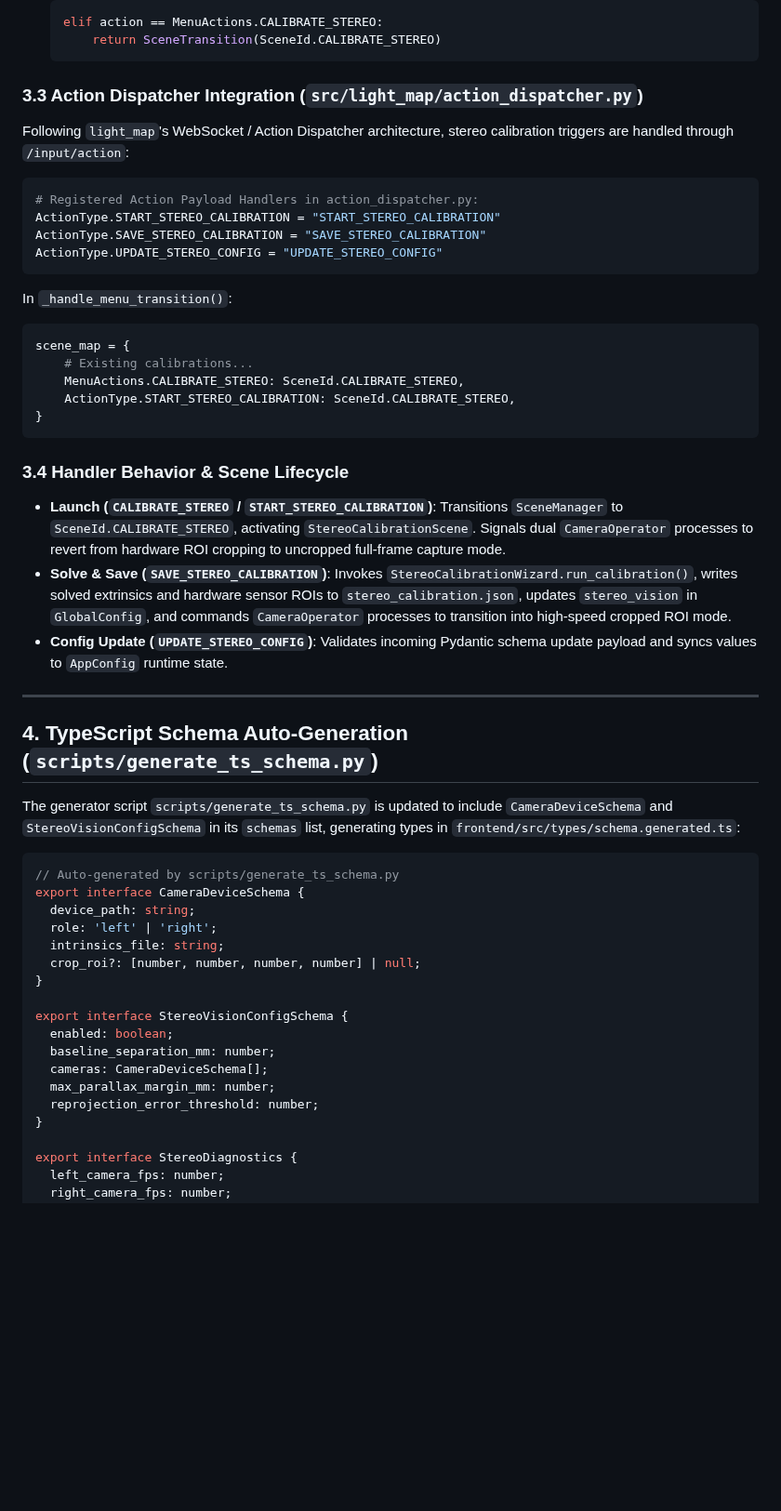
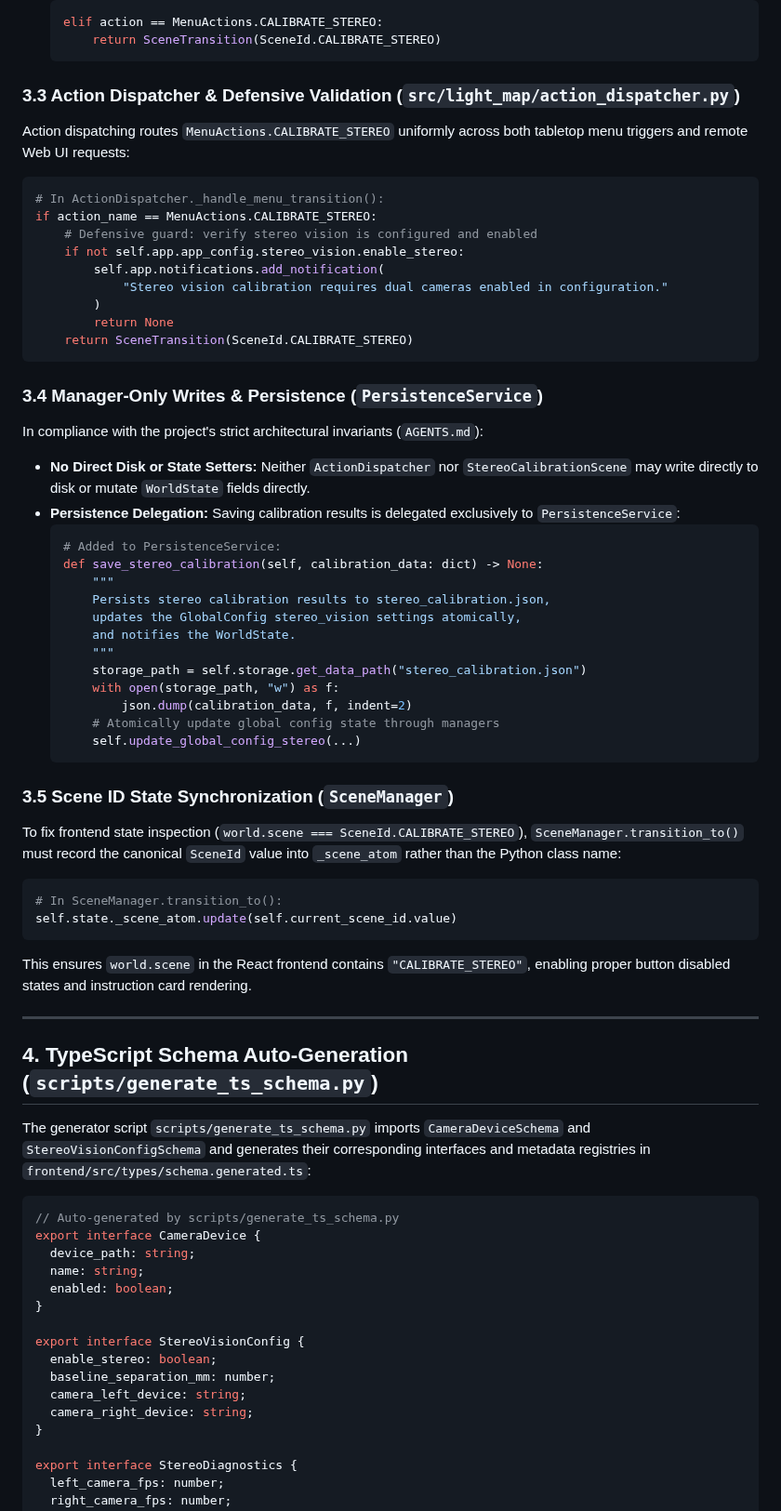
Before and after one commit to regelatwork/light-map, a Markdown page: features/subdesigns/stereo_web_ui_integration.md, the part around one of its changes. Shown at 93% size. Drawn GitHub-style; blank space fills up the shorter version.

Commit message:
docs(design): address architectural review comments on stereo calibration triggers

````diff
--- a/features/subdesigns/stereo_web_ui_integration.md
+++ b/features/subdesigns/stereo_web_ui_integration.md
@@ -108,54 +100,73 @@ The system supports two complementary entry points for launching the unified ste
       return SceneTransition(SceneId.CALIBRATE_STEREO)
   ```
 
-### 3.3 Action Dispatcher Integration (`src/light_map/action_dispatcher.py`)
+### 3.3 Action Dispatcher & Defensive Validation (`src/light_map/action_dispatcher.py`)
 
-Following `light_map`'s WebSocket / Action Dispatcher architecture, stereo calibration triggers are handled through `/input/action`:
+Action dispatching routes `MenuActions.CALIBRATE_STEREO` uniformly across both tabletop menu triggers and remote Web UI requests:
 
 ```python
-# Registered Action Payload Handlers in action_dispatcher.py:
-ActionType.START_STEREO_CALIBRATION = "START_STEREO_CALIBRATION"
-ActionType.SAVE_STEREO_CALIBRATION = "SAVE_STEREO_CALIBRATION"
-ActionType.UPDATE_STEREO_CONFIG = "UPDATE_STEREO_CONFIG"
+# In ActionDispatcher._handle_menu_transition():
+if action_name == MenuActions.CALIBRATE_STEREO:
+    # Defensive guard: verify stereo vision is configured and enabled
+    if not self.app.app_config.stereo_vision.enable_stereo:
+        self.app.notifications.add_notification(
+            "Stereo vision calibration requires dual cameras enabled in configuration."
+        )
+        return None
+    return SceneTransition(SceneId.CALIBRATE_STEREO)
 ```
 
-In `_handle_menu_transition()`:
+### 3.4 Manager-Only Writes & Persistence (`PersistenceService`)
+
+In compliance with the project's strict architectural invariants (`AGENTS.md`):
+
+- **No Direct Disk or State Setters:** Neither `ActionDispatcher` nor `StereoCalibrationScene` may write directly to disk or mutate `WorldState` fields directly.
+- **Persistence Delegation:** Saving calibration results is delegated exclusively to `PersistenceService`:
+  ```python
+  # Added to PersistenceService:
+  def save_stereo_calibration(self, calibration_data: dict) -> None:
+      """
+      Persists stereo calibration results to stereo_calibration.json,
+      updates the GlobalConfig stereo_vision settings atomically,
+      and notifies the WorldState.
+      """
+      storage_path = self.storage.get_data_path("stereo_calibration.json")
+      with open(storage_path, "w") as f:
+          json.dump(calibration_data, f, indent=2)
+      # Atomically update global config state through managers
+      self.update_global_config_stereo(...)
+  ```
+
+### 3.5 Scene ID State Synchronization (`SceneManager`)
+
+To fix frontend state inspection (`world.scene === SceneId.CALIBRATE_STEREO`), `SceneManager.transition_to()` must record the canonical `SceneId` value into `_scene_atom` rather than the Python class name:
 
 ```python
-scene_map = {
-    # Existing calibrations...
-    MenuActions.CALIBRATE_STEREO: SceneId.CALIBRATE_STEREO,
-    ActionType.START_STEREO_CALIBRATION: SceneId.CALIBRATE_STEREO,
-}
+# In SceneManager.transition_to():
+self.state._scene_atom.update(self.current_scene_id.value)
 ```
 
-### 3.4 Handler Behavior & Scene Lifecycle
-
-- **Launch (`CALIBRATE_STEREO` / `START_STEREO_CALIBRATION`)**: Transitions `SceneManager` to `SceneId.CALIBRATE_STEREO`, activating `StereoCalibrationScene`. Signals dual `CameraOperator` processes to revert from hardware ROI cropping to uncropped full-frame capture mode.
-- **Solve & Save (`SAVE_STEREO_CALIBRATION`)**: Invokes `StereoCalibrationWizard.run_calibration()`, writes solved extrinsics and hardware sensor ROIs to `stereo_calibration.json`, updates `stereo_vision` in `GlobalConfig`, and commands `CameraOperator` processes to transition into high-speed cropped ROI mode.
-- **Config Update (`UPDATE_STEREO_CONFIG`)**: Validates incoming Pydantic schema update payload and syncs values to `AppConfig` runtime state.
+This ensures `world.scene` in the React frontend contains `"CALIBRATE_STEREO"`, enabling proper button disabled states and instruction card rendering.
 
 ______________________________________________________________________
 
 ## 4. TypeScript Schema Auto-Generation (`scripts/generate_ts_schema.py`)
 
-The generator script `scripts/generate_ts_schema.py` is updated to include `CameraDeviceSchema` and `StereoVisionConfigSchema` in its `schemas` list, generating types in `frontend/src/types/schema.generated.ts`:
+The generator script `scripts/generate_ts_schema.py` imports `CameraDeviceSchema` and `StereoVisionConfigSchema` and generates their corresponding interfaces and metadata registries in `frontend/src/types/schema.generated.ts`:
 
 ```typescript
 // Auto-generated by scripts/generate_ts_schema.py
-export interface CameraDeviceSchema {
+export interface CameraDevice {
   device_path: string;
-  role: 'left' | 'right';
-  intrinsics_file: string;
-  crop_roi?: [number, number, number, number] | null;
+  name: string;
+  enabled: boolean;
 }
 
-export interface StereoVisionConfigSchema {
-  enabled: boolean;
+export interface StereoVisionConfig {
+  enable_stereo: boolean;
   baseline_separation_mm: number;
-  cameras: CameraDeviceSchema[];
-  max_parallax_margin_mm: number;
-  reprojection_error_threshold: number;
+  camera_left_device: string;
+  camera_right_device: string;
 }
 
 export interface StereoDiagnostics {
````
Also changed, not shown: other parts of features/subdesigns/stereo_web_ui_integration.md (+48 -35 lines), features/subdesigns/stereo_calibration_wizard.md (+72 -1 lines).
